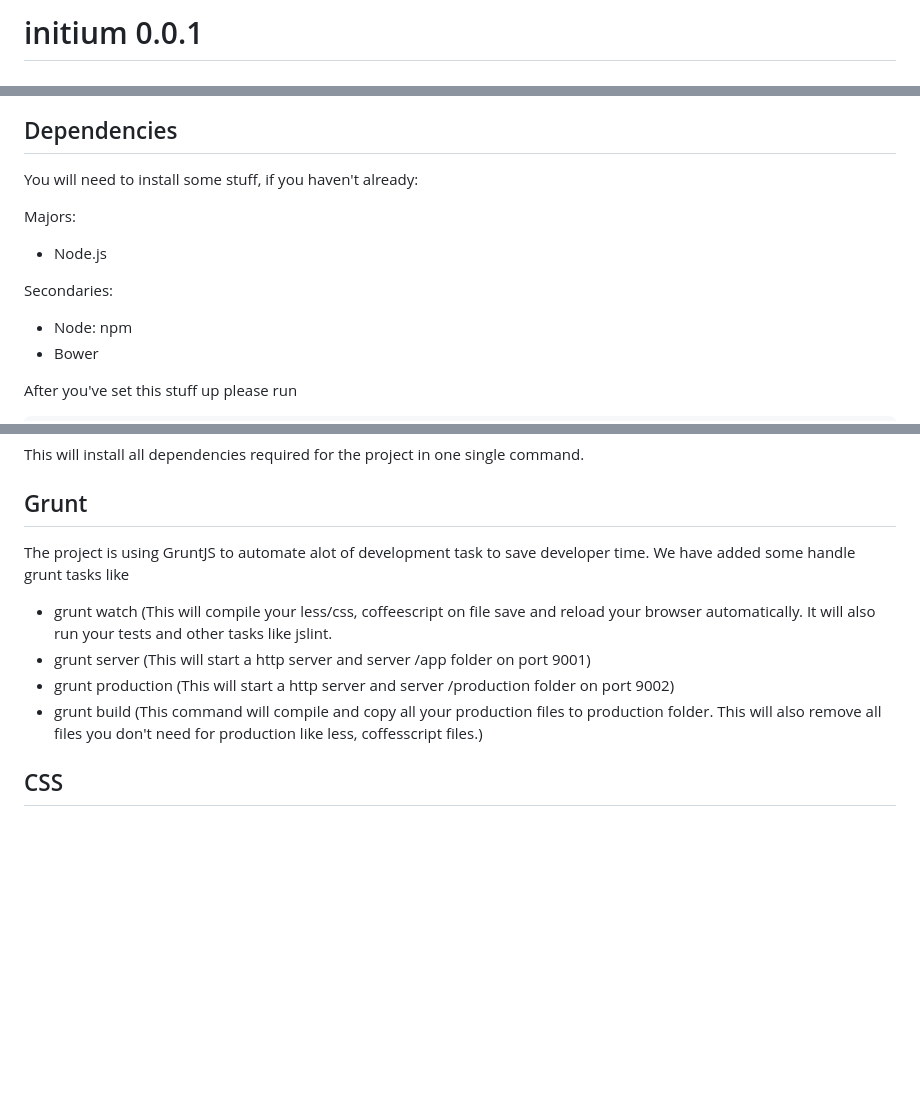
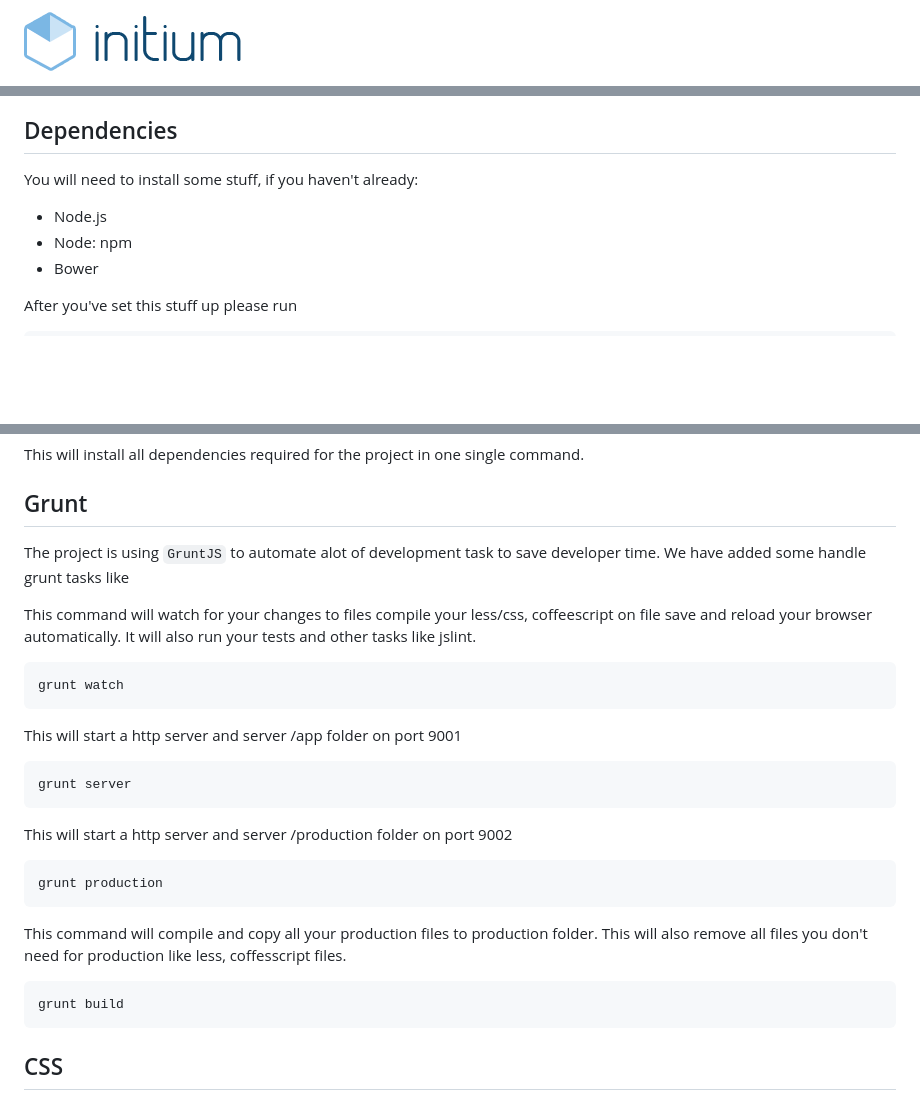
Before and after one commit to creativeaura/initium, a Markdown page: README.md, 3 parts joined by grey strips. Rendered like a GitHub page; pictures changed too: app/img/logo.png (added); blank space fills up the shorter version.

Commit message:
minor fixes & new tasks added

```diff
--- a/README.md
+++ b/README.md
@@ -1,4 +1,3 @@
-initium 0.0.1
-=======
+![initium](app/img/logo.png)
 
 [![Build Status](https://travis-ci.org/creativeaura/initium.png?branch=master)](https://travis-ci.org/creativeaura/initium)
@@ -9,12 +9,8 @@ This a project bootstrap for frontend developers to save their time they spend a
 
 You will need to install some stuff, if you haven't already:
 
-Majors:
 
 * Node.js
-
-Secondaries:
-
 * Node: npm
 * Bower
 
@@ -31,12 +27,23 @@ This will install all dependencies required for the project in one single comman
 
 ## Grunt
 
-The project is using GruntJS to automate alot of development task to save developer time. We have added some handle grunt tasks like
+The project is using `GruntJS` to automate alot of development task to save developer time. We have added some handle grunt tasks like
 
-- grunt watch      (This will compile your less/css, coffeescript on file save and reload your browser automatically. It will also run your tests and other tasks like jslint.
-- grunt server     (This will start a http server and server /app folder on port 9001)
-- grunt production (This will start a http server and server /production folder on port 9002)
-- grunt build      (This command will compile and copy all your production files to production folder. This will also remove all files you don't need for production like less, coffesscript files.)
+This command will watch for your changes to files compile your less/css, coffeescript on file save and reload your browser automatically. It will also run your tests and other tasks like jslint.
+
+    grunt watch
+
+This will start a http server and server /app folder on port 9001
+
+    grunt server
+
+This will start a http server and server /production folder on port 9002
+
+    grunt production
+
+This command will compile and copy all your production files to production folder. This will also remove all files you don't need for production like less, coffesscript files.
+
+    grunt build
 
 
 ## CSS
```
Also changed, not shown: other parts of README.md (+1 -0 lines), app/img/apple-touch-icon-precomposed.png, app/img/initium.png (added), 7 other files.
